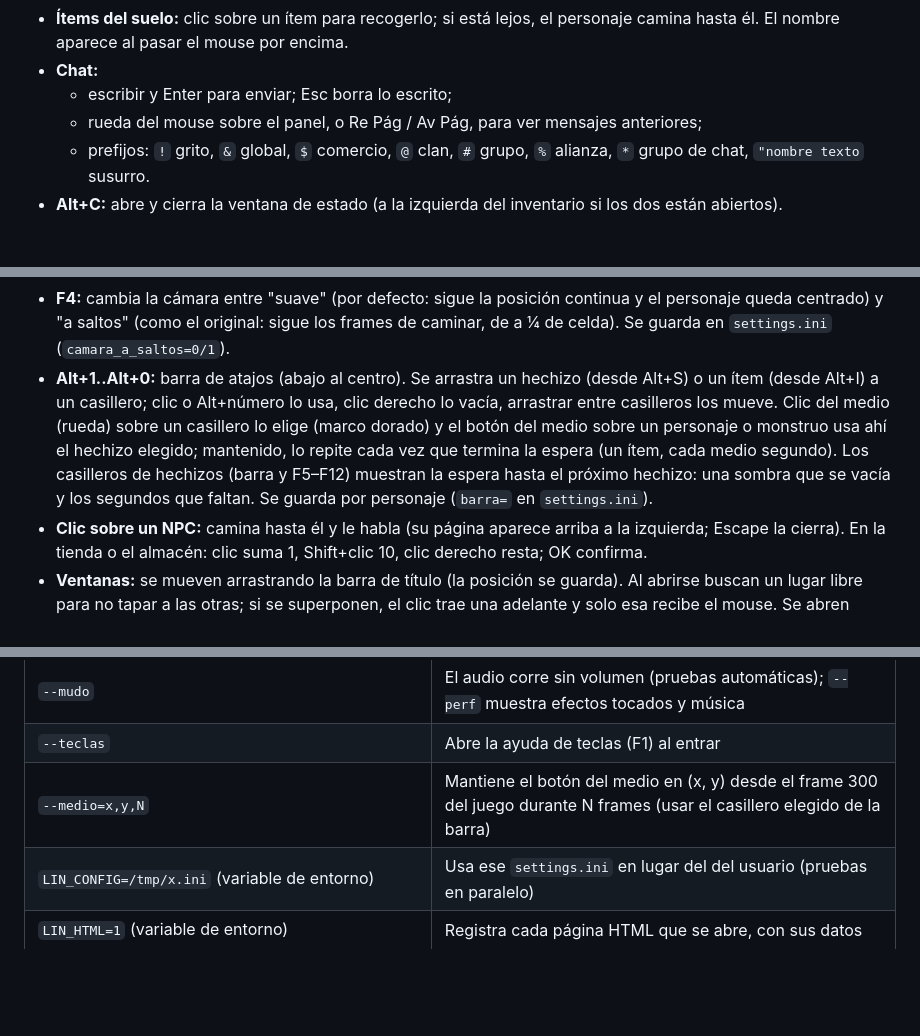
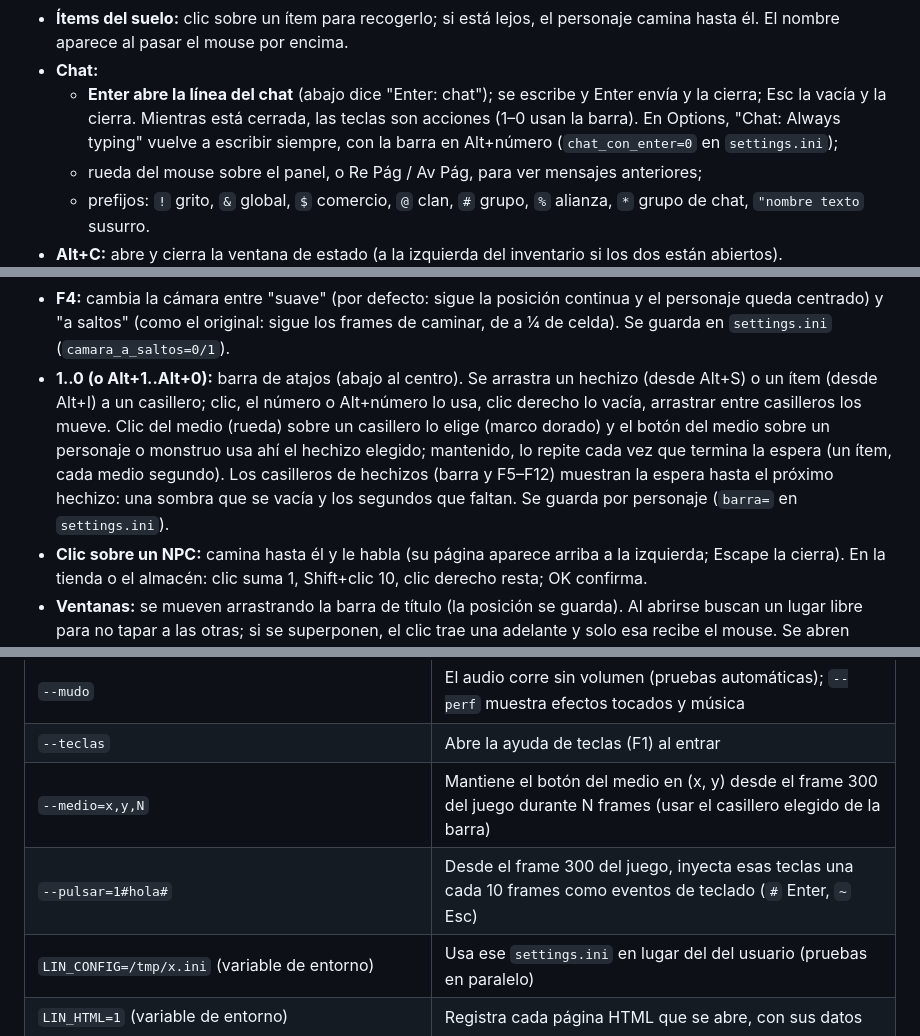
Before and after one commit to javiercorrea/lineage-cliente, a Markdown page: README.md, 3 parts joined by grey strips. Rendered like a GitHub page; blank space fills up the shorter version.

```diff
--- a/README.md
+++ b/README.md
@@ -77,7 +77,7 @@ build/debug/lineage --juego="/ruta/al/juego" [--host=127.0.0.1] [--puerto=2000]
 - **Monstruos sin sprite:** los que faltan en esta instalación se ven como un bloque magenta y se atacan con el clic como cualquier otro.
 - **Ítems del suelo:** clic sobre un ítem para recogerlo; si está lejos, el personaje camina hasta él. El nombre aparece al pasar el mouse por encima.
 - **Chat:**
-  - escribir y Enter para enviar; Esc borra lo escrito;
+  - **Enter abre la línea del chat** (abajo dice "Enter: chat"); se escribe y Enter envía y la cierra; Esc la vacía y la cierra. Mientras está cerrada, las teclas son acciones (1–0 usan la barra). En Options, "Chat: Always typing" vuelve a escribir siempre, con la barra en Alt+número (`chat_con_enter=0` en `settings.ini`);
   - rueda del mouse sobre el panel, o Re Pág / Av Pág, para ver mensajes anteriores;
   - prefijos: `!` grito, `&` global, `$` comercio, `@` clan, `#` grupo, `%` alianza, `*` grupo de chat, `"nombre texto` susurro.
 - **Alt+C:** abre y cierra la ventana de estado (a la izquierda del inventario si los dos están abiertos).
@@ -89,7 +89,7 @@ build/debug/lineage --juego="/ruta/al/juego" [--host=127.0.0.1] [--puerto=2000]
 - **Logo propio en el login (UI simple):** `logo=mi_logo.png` en `settings.ini` (o `--logo=...`): un PNG con transparencia de hasta 2048×2048, ruta absoluta o relativa a la carpeta de `settings.ini`. Se achica para entrar en 560×190 (mejor darlo de ese tamaño, porque se escala sin suavizado). Sin logo, o si no se puede leer, se muestra el título en texto.
 - **F3:** fps, CPU por frame (promedio, peor frame y decodificación), allocations del peor frame, instancias, llamadas de dibujo, objetos y posición.
 - **F4:** cambia la cámara entre "suave" (por defecto: sigue la posición continua y el personaje queda centrado) y "a saltos" (como el original: sigue los frames de caminar, de a ¼ de celda). Se guarda en `settings.ini` (`camara_a_saltos=0/1`).
-- **Alt+1..Alt+0:** barra de atajos (abajo al centro). Se arrastra un hechizo (desde Alt+S) o un ítem (desde Alt+I) a un casillero; clic o Alt+número lo usa, clic derecho lo vacía, arrastrar entre casilleros los mueve. Clic del medio (rueda) sobre un casillero lo elige (marco dorado) y el botón del medio sobre un personaje o monstruo usa ahí el hechizo elegido; mantenido, lo repite cada vez que termina la espera (un ítem, cada medio segundo). Los casilleros de hechizos (barra y F5–F12) muestran la espera hasta el próximo hechizo: una sombra que se vacía y los segundos que faltan. Se guarda por personaje (`barra=` en `settings.ini`).
+- **1..0 (o Alt+1..Alt+0):** barra de atajos (abajo al centro). Se arrastra un hechizo (desde Alt+S) o un ítem (desde Alt+I) a un casillero; clic, el número o Alt+número lo usa, clic derecho lo vacía, arrastrar entre casilleros los mueve. Clic del medio (rueda) sobre un casillero lo elige (marco dorado) y el botón del medio sobre un personaje o monstruo usa ahí el hechizo elegido; mantenido, lo repite cada vez que termina la espera (un ítem, cada medio segundo). Los casilleros de hechizos (barra y F5–F12) muestran la espera hasta el próximo hechizo: una sombra que se vacía y los segundos que faltan. Se guarda por personaje (`barra=` en `settings.ini`).
 - **Clic sobre un NPC:** camina hasta él y le habla (su página aparece arriba a la izquierda; Escape la cierra). En la tienda o el almacén: clic suma 1, Shift+clic 10, clic derecho resta; OK confirma.
 - **Ventanas:** se mueven arrastrando la barra de título (la posición se guarda). Al abrirse buscan un lugar libre para no tapar a las otras; si se superponen, el clic trae una adelante y solo esa recibe el mouse. Se abren también con los botones: los del panel original o los de texto a la derecha del chat (UI simple). **Options** tiene la interfaz, la cámara, la sombra, la opacidad de las ventanas, el zoom y "Reset" de posiciones.
 - **Aprender magia:** en el maestro de magia (Gereng en Talking Island...), "Learn magic" abre la lista: clic elige y OK compra. Los libros de magia se usan con doble clic dentro de un templo.
@@ -147,6 +147,7 @@ build/debug/lineage --juego="/ruta/al/juego" [--host=127.0.0.1] [--puerto=2000]
 | `--mudo` | El audio corre sin volumen (pruebas automáticas); `--perf` muestra efectos tocados y música |
 | `--teclas` | Abre la ayuda de teclas (F1) al entrar |
 | `--medio=x,y,N` | Mantiene el botón del medio en (x, y) desde el frame 300 del juego durante N frames (usar el casillero elegido de la barra) |
+| `--pulsar=1#hola#` | Desde el frame 300 del juego, inyecta esas teclas una cada 10 frames como eventos de teclado (`#` Enter, `~` Esc) |
 | `LIN_CONFIG=/tmp/x.ini` (variable de entorno) | Usa ese `settings.ini` en lugar del del usuario (pruebas en paralelo) |
 | `LIN_HTML=1` (variable de entorno) | Registra cada página HTML que se abre, con sus datos |
 | `LIN_TRAZA=1` (variable de entorno) | Registra cada paquete enviado y recibido, con sus primeros 16 bytes |
```
Also changed, not shown: ENTREGABLES.md (+1 -0 lines), docs/capturas/4_chat_con_enter.png (added), 8 other files.
